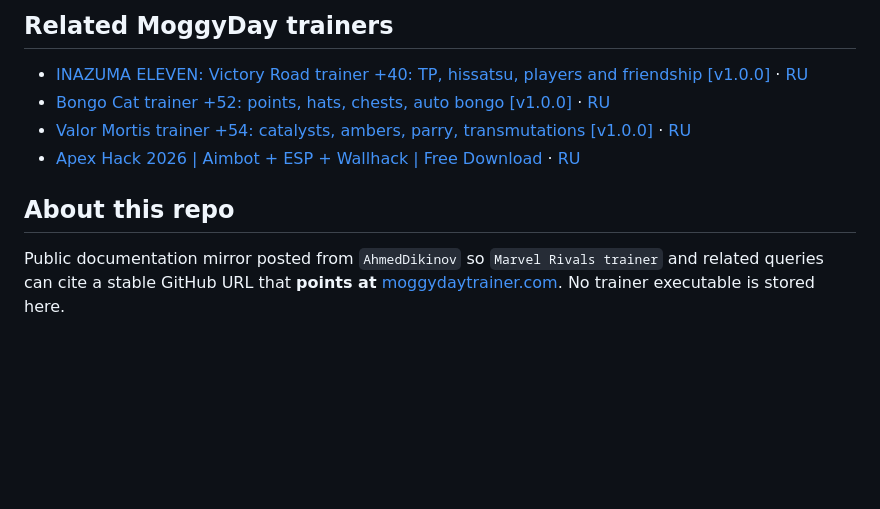
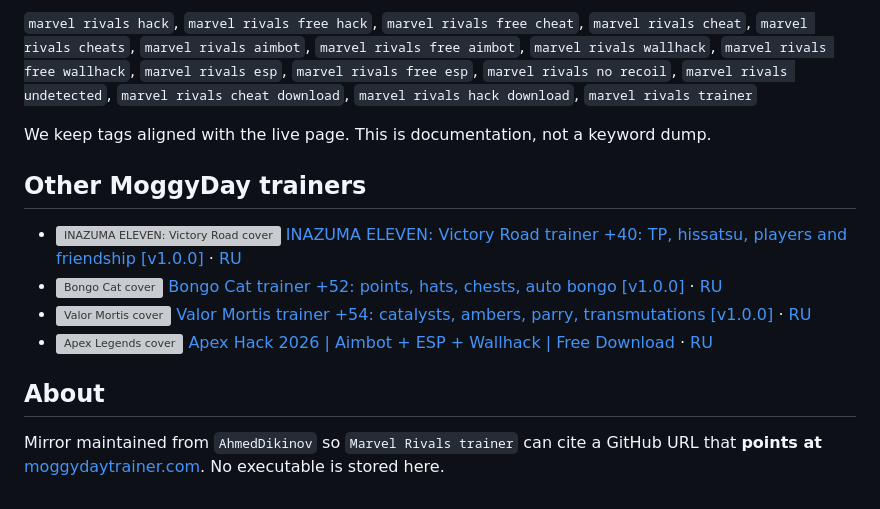
Before and after one commit to AhmedDikinov/marvel-rivals-trainer, a Markdown page: README.md, the part around one of its changes. Drawn GitHub-style; blank space fills up the shorter version; grey boxes are pictures that could not be loaded.

```diff
--- a/README.md
+++ b/README.md
@@ -68,11 +126,15 @@ Use the comments on the trainer page or the [Marvel Rivals news](https://moggyda
 
-## Related MoggyDay trainers
+`marvel rivals hack`, `marvel rivals free hack`, `marvel rivals free cheat`, `marvel rivals cheat`, `marvel rivals cheats`, `marvel rivals aimbot`, `marvel rivals free aimbot`, `marvel rivals wallhack`, `marvel rivals free wallhack`, `marvel rivals esp`, `marvel rivals free esp`, `marvel rivals no recoil`, `marvel rivals undetected`, `marvel rivals cheat download`, `marvel rivals hack download`, `marvel rivals trainer`
 
-- [INAZUMA ELEVEN: Victory Road trainer +40: TP, hissatsu, players and friendship [v1.0.0]](https://moggydaytrainer.com/en/f/inazuma-eleven-victory-road-trainer) · [RU](https://moggydaytrainer.com/f/inazuma-eleven-victory-road-trainer)
-- [Bongo Cat trainer +52: points, hats, chests, auto bongo [v1.0.0]](https://moggydaytrainer.com/en/f/bongo-cat-trainer) · [RU](https://moggydaytrainer.com/f/bongo-cat-trainer)
-- [Valor Mortis trainer +54: catalysts, ambers, parry, transmutations [v1.0.0]](https://moggydaytrainer.com/en/f/valor-mortis-trainer) · [RU](https://moggydaytrainer.com/f/valor-mortis-trainer)
-- [Apex Hack 2026 | Aimbot + ESP + Wallhack | Free Download](https://moggydaytrainer.com/en/f/apex-legends-trainer) · [RU](https://moggydaytrainer.com/f/apex-legends-trainer)
+We keep tags aligned with the live page. This is documentation, not a keyword dump.
 
-## About this repo
+## Other MoggyDay trainers
 
-Public documentation mirror posted from `AhmedDikinov` so `Marvel Rivals trainer` and related queries can cite a stable GitHub URL that **points at** [moggydaytrainer.com](https://moggydaytrainer.com). No trainer executable is stored here.
+- ![INAZUMA ELEVEN: Victory Road cover](https://shared.akamai.steamstatic.com/store_item_assets/steam/apps/2799860/ef497bcbe65a4bea04ea6bdb9775edf767bdc3a0/library_600x900_2x.jpg) [INAZUMA ELEVEN: Victory Road trainer +40: TP, hissatsu, players and friendship [v1.0.0]](https://moggydaytrainer.com/en/f/inazuma-eleven-victory-road-trainer) · [RU](https://moggydaytrainer.com/f/inazuma-eleven-victory-road-trainer)
+- ![Bongo Cat cover](https://cdn.akamai.steamstatic.com/steam/apps/3419430/library_600x900_2x.jpg) [Bongo Cat trainer +52: points, hats, chests, auto bongo [v1.0.0]](https://moggydaytrainer.com/en/f/bongo-cat-trainer) · [RU](https://moggydaytrainer.com/f/bongo-cat-trainer)
+- ![Valor Mortis cover](https://moggydaytrainer.com/media/covers/valor-mortis-a7e00b584f.jpg) [Valor Mortis trainer +54: catalysts, ambers, parry, transmutations [v1.0.0]](https://moggydaytrainer.com/en/f/valor-mortis-trainer) · [RU](https://moggydaytrainer.com/f/valor-mortis-trainer)
+- ![Apex Legends cover](https://moggydaytrainer.com/media/covers/apex-legends-ebad43c353.jpg) [Apex Hack 2026 | Aimbot + ESP + Wallhack | Free Download](https://moggydaytrainer.com/en/f/apex-legends-trainer) · [RU](https://moggydaytrainer.com/f/apex-legends-trainer)
+
+## About
+
+Mirror maintained from `AhmedDikinov` so `Marvel Rivals trainer` can cite a GitHub URL that **points at** [moggydaytrainer.com](https://moggydaytrainer.com). No executable is stored here.
```
Also changed, not shown: other parts of README.md (+84 -26 lines).
